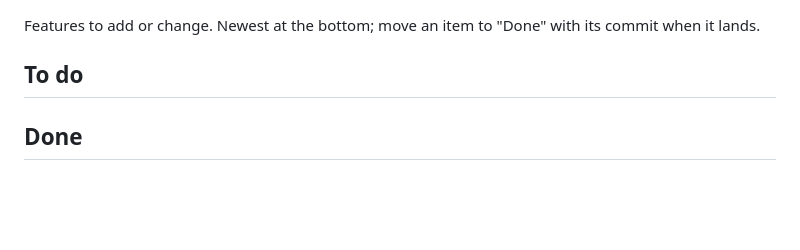
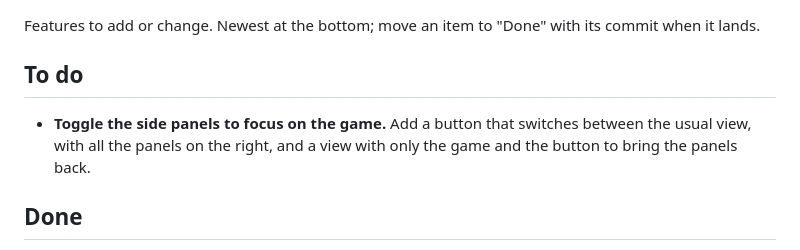
Before and after one commit to rdalcega/go-tutor, a Markdown page: BACKLOG.md, the part around the change. GitHub-like rendering; blank space fills up the shorter version.

Commit message:
Backlog: a button to hide the side panels and show only the game
Co-Authored-By: Claude Opus 5.5 <noreply@anthropic.com>

```diff
--- a/BACKLOG.md
+++ b/BACKLOG.md
@@ -3,6 +3,10 @@
 Features to add or change. Newest at the bottom; move an item to "Done" with its commit when it lands.
 
 ## To do
+
+- **Toggle the side panels to focus on the game.** Add a button that switches between the usual
+  view, with all the panels on the right, and a view with only the game and the button to bring
+  the panels back.
 
 ## Done
 
```
